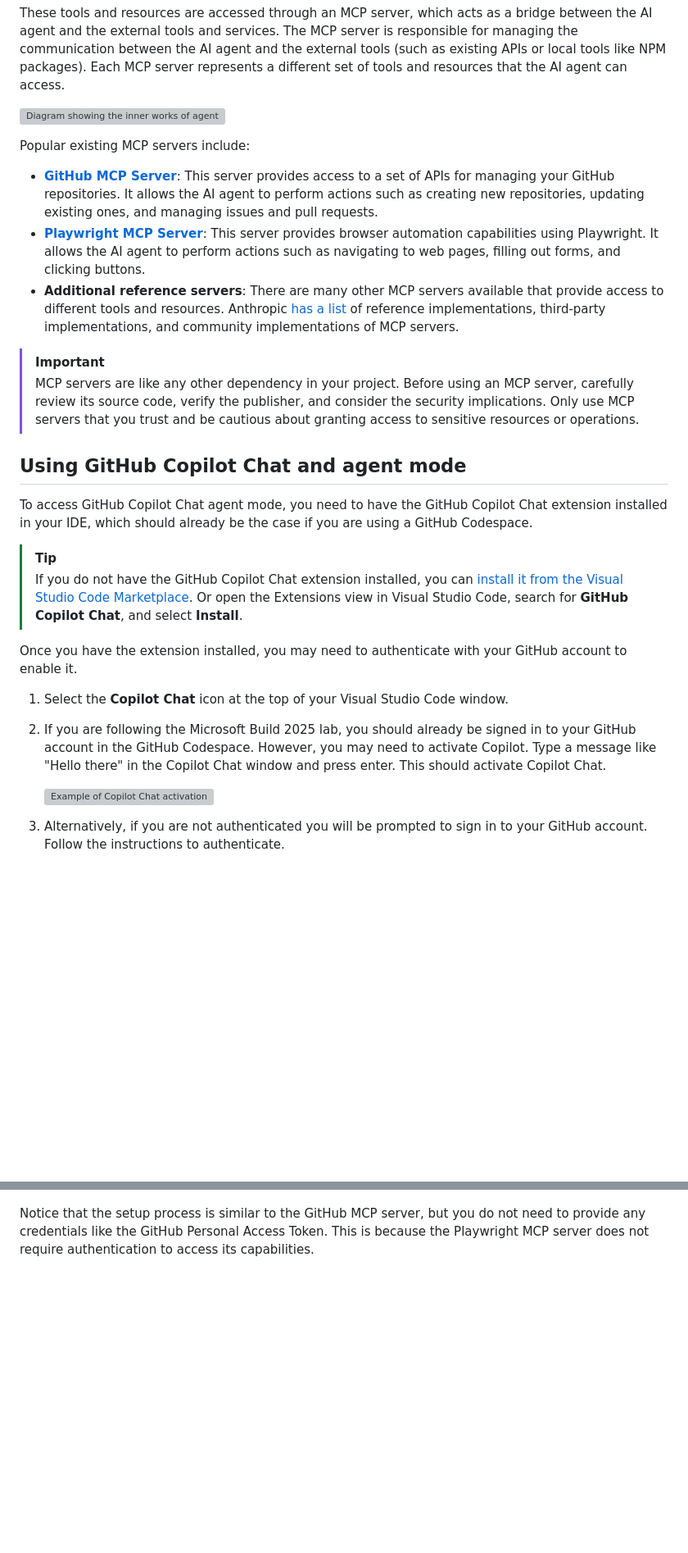
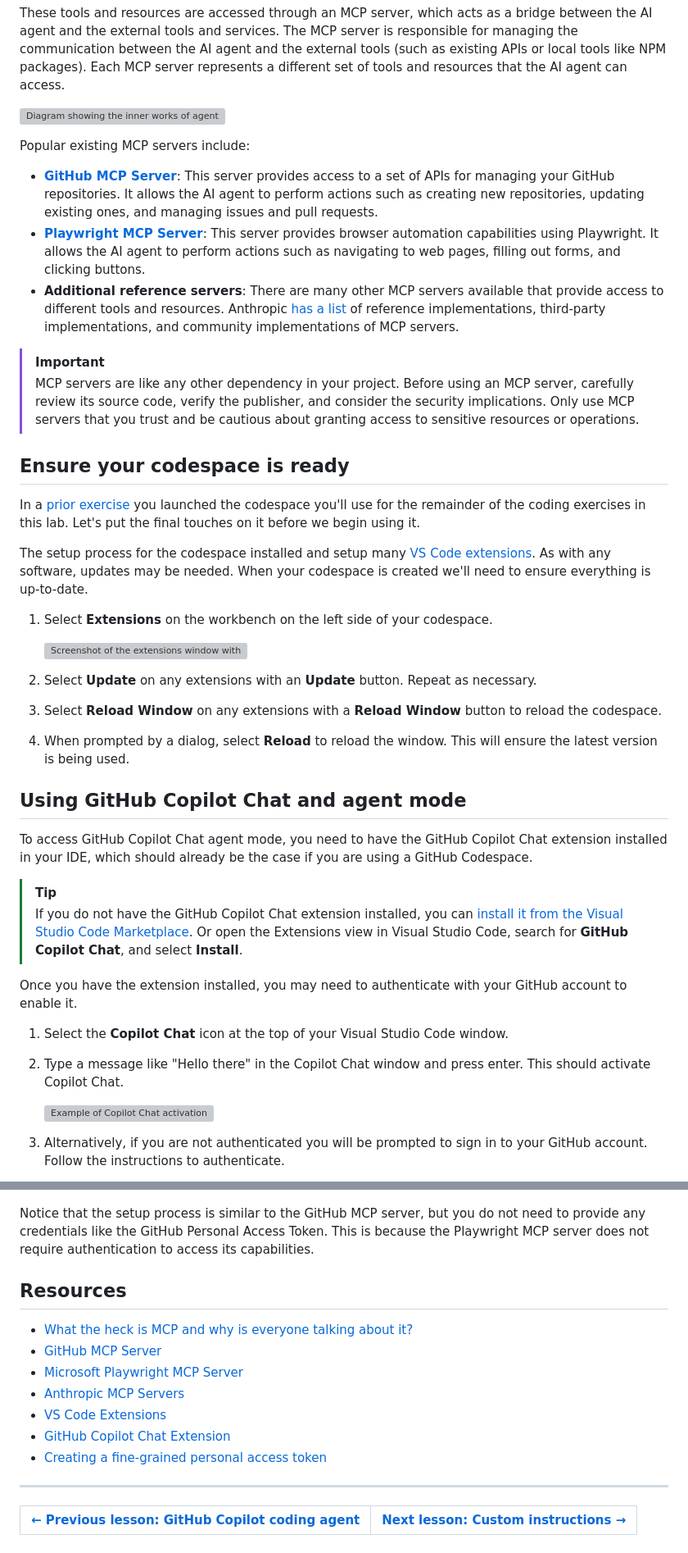
Before and after one commit to webmaxru/agents-in-sdlc, a Markdown page: docs/2-mcp.md, 2 parts joined by grey strips. Shown at 82% size. GitHub-like rendering; blank space fills up the shorter version; grey boxes are pictures that could not be loaded.

Commit message:
Updates for new flow and updating to match public style

```diff
--- a/docs/1-mcp.md
+++ b/docs/2-mcp.md
@@ -49,24 +29,38 @@ These tools and resources are accessed through an MCP server, which acts as a br
 
 Popular existing MCP servers include:
 
-- **[GitHub MCP Server](https://github.com/github/github-mcp-server)**: This server provides access to a set of APIs for managing your GitHub repositories. It allows the AI agent to perform actions such as creating new repositories, updating existing ones, and managing issues and pull requests.
-- **[Playwright MCP Server](https://github.com/microsoft/playwright-mcp)**: This server provides browser automation capabilities using Playwright. It allows the AI agent to perform actions such as navigating to web pages, filling out forms, and clicking buttons.
-- **Additional reference servers**: There are many other MCP servers available that provide access to different tools and resources. Anthropic [has a list](https://github.com/modelcontextprotocol/servers) of reference implementations, third-party implementations, and community implementations of MCP servers.
+- **[GitHub MCP Server][github-mcp-server]**: This server provides access to a set of APIs for managing your GitHub repositories. It allows the AI agent to perform actions such as creating new repositories, updating existing ones, and managing issues and pull requests.
+- **[Playwright MCP Server][playwright-mcp-server]**: This server provides browser automation capabilities using Playwright. It allows the AI agent to perform actions such as navigating to web pages, filling out forms, and clicking buttons.
+- **Additional reference servers**: There are many other MCP servers available that provide access to different tools and resources. Anthropic [has a list][anthropic-mcp-servers] of reference implementations, third-party implementations, and community implementations of MCP servers.
 
 > [!IMPORTANT]
 > MCP servers are like any other dependency in your project. Before using an MCP server, carefully review its source code, verify the publisher, and consider the security implications. Only use MCP servers that you trust and be cautious about granting access to sensitive resources or operations.
+
+## Ensure your codespace is ready
+
+In a [prior exercise][prereqs-lesson] you launched the codespace you'll use for the remainder of the coding exercises in this lab. Let's put the final touches on it before we begin using it.
+
+The setup process for the codespace installed and setup many [VS Code extensions][vscode-extensions]. As with any software, updates may be needed. When your codespace is created we'll need to ensure everything is up-to-date.
+
+1. Select **Extensions** on the workbench on the left side of your codespace.
+
+    ![Screenshot of the extensions window with multiple extensions showing either Update or Reload Window buttons](images/extensions-updates.png)
+
+2. Select **Update** on any extensions with an **Update** button. Repeat as necessary.
+3. Select **Reload Window** on any extensions with a **Reload Window** button to reload the codespace.
+4. When prompted by a dialog, select **Reload** to reload the window. This will ensure the latest version is being used.
 
 ## Using GitHub Copilot Chat and agent mode
 
 To access GitHub Copilot Chat agent mode, you need to have the GitHub Copilot Chat extension installed in your IDE, which should already be the case if you are using a GitHub Codespace.
 
 > [!TIP]
-> If you do not have the GitHub Copilot Chat extension installed, you can [install it from the Visual Studio Code Marketplace](https://marketplace.visualstudio.com/items?itemName=GitHub.copilot). Or open the Extensions view in Visual Studio Code, search for **GitHub Copilot Chat**, and select **Install**.
+> If you do not have the GitHub Copilot Chat extension installed, you can [install it from the Visual Studio Code Marketplace][copilot-chat-extension]. Or open the Extensions view in Visual Studio Code, search for **GitHub Copilot Chat**, and select **Install**.
 
 Once you have the extension installed, you may need to authenticate with your GitHub account to enable it.
 
 1. Select the **Copilot Chat** icon at the top of your Visual Studio Code window.
-2. If you are following the Microsoft Build 2025 lab, you should already be signed in to your GitHub account in the GitHub Codespace. However, you may need to activate Copilot. Type a message like "Hello there" in the Copilot Chat window and press enter. This should activate Copilot Chat.
+2. Type a message like "Hello there" in the Copilot Chat window and press enter. This should activate Copilot Chat.
 
     ![Example of Copilot Chat activation](images/copilot-chat-activation.png)
 
@@ -242,2 +241,18 @@ You can find the instructions for installing and configuring the Playwright MCP
 
 Notice that the setup process is similar to the GitHub MCP server, but you do not need to provide any credentials like the GitHub Personal Access Token. This is because the Playwright MCP server does not require authentication to access its capabilities.
+
+## Resources
+
+- [What the heck is MCP and why is everyone talking about it?][mcp-blog-post]
+- [GitHub MCP Server][github-mcp-server]
+- [Microsoft Playwright MCP Server][playwright-mcp-server]
+- [Anthropic MCP Servers][anthropic-mcp-servers]
+- [VS Code Extensions][vscode-extensions]
+- [GitHub Copilot Chat Extension][copilot-chat-extension]
+- [Creating a fine-grained personal access token][github-pat-docs]
+
+---
+
+| [← Previous lesson: GitHub Copilot coding agent][previous-lesson] | [Next lesson: Custom instructions →][next-lesson] |
+|:--|--:|
+
```
Also changed, not shown: other parts of docs/2-mcp.md (+30 -35 lines).
